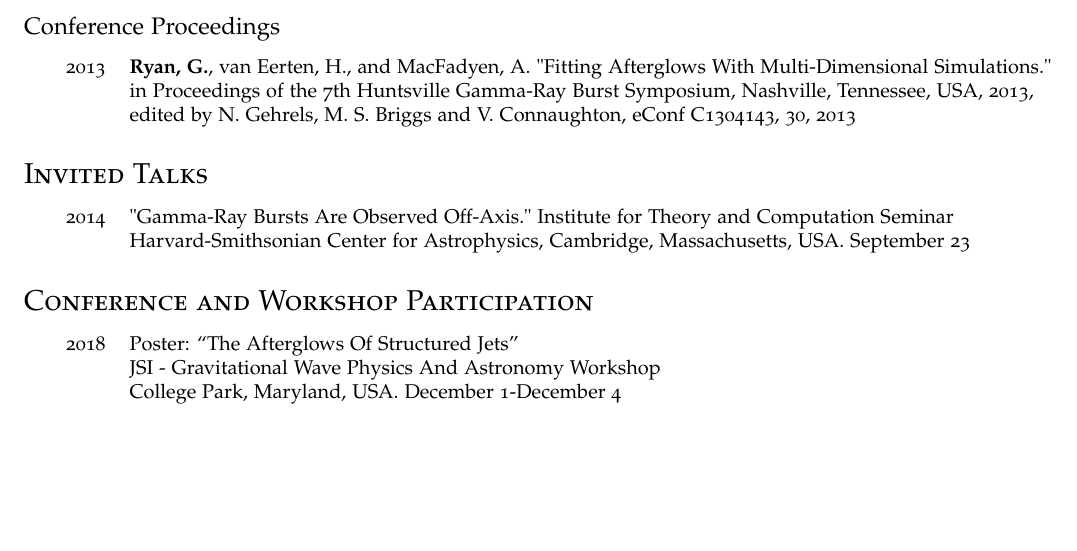
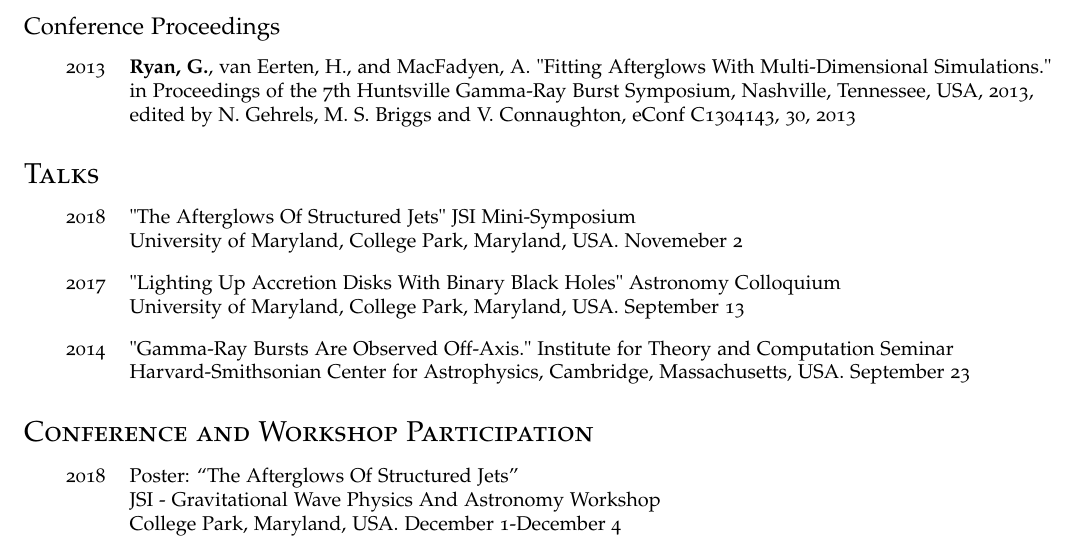
Before and after one commit to geoffryan/CV, a LaTeX CV (CV.tex): part of page 2 of 3, cut so that both start at the same text, the shorter picture padded with empty space. Compiled offline with pdfLaTeX.

Commit message:
Updated Talks

```diff
--- a/CV.tex
+++ b/CV.tex
@@ -183,8 +183,19 @@
 \end{itemize}
 
 %Invited Talks  YET!
-\section*{Invited Talks}
+% \section*{Invited Talks}
+\section*{Talks}
 \begin{itemize}
+\item \begin{tabular}{ll}
+2018 & "The Afterglows Of Structured Jets" JSI Mini-Symposium  \\
+	& University of Maryland, College Park, Maryland, USA.  Novemeber 2
+\end{tabular}
+
+\item \begin{tabular}{ll}
+2017 & "Lighting Up Accretion Disks With Binary Black Holes" Astronomy Colloquium  \\
+	& University of Maryland, College Park, Maryland, USA.  September 13
+\end{tabular}
+
 \item \begin{tabular}{ll}
 2014 & "Gamma-Ray Bursts Are Observed Off-Axis." Institute for Theory and Computation Seminar  \\
 	& Harvard-Smithsonian Center for Astrophysics, Cambridge, Massachusetts, USA.  September 23
```
